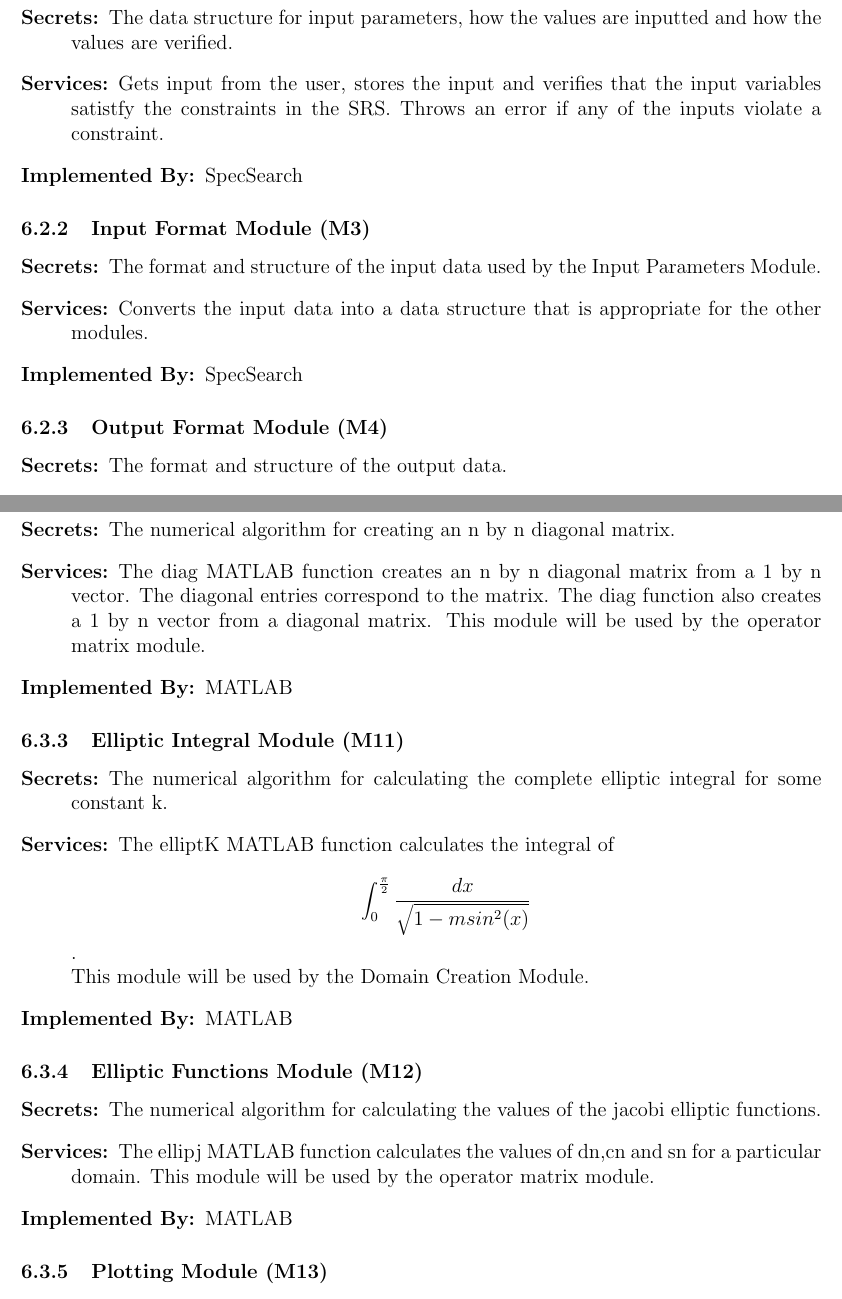
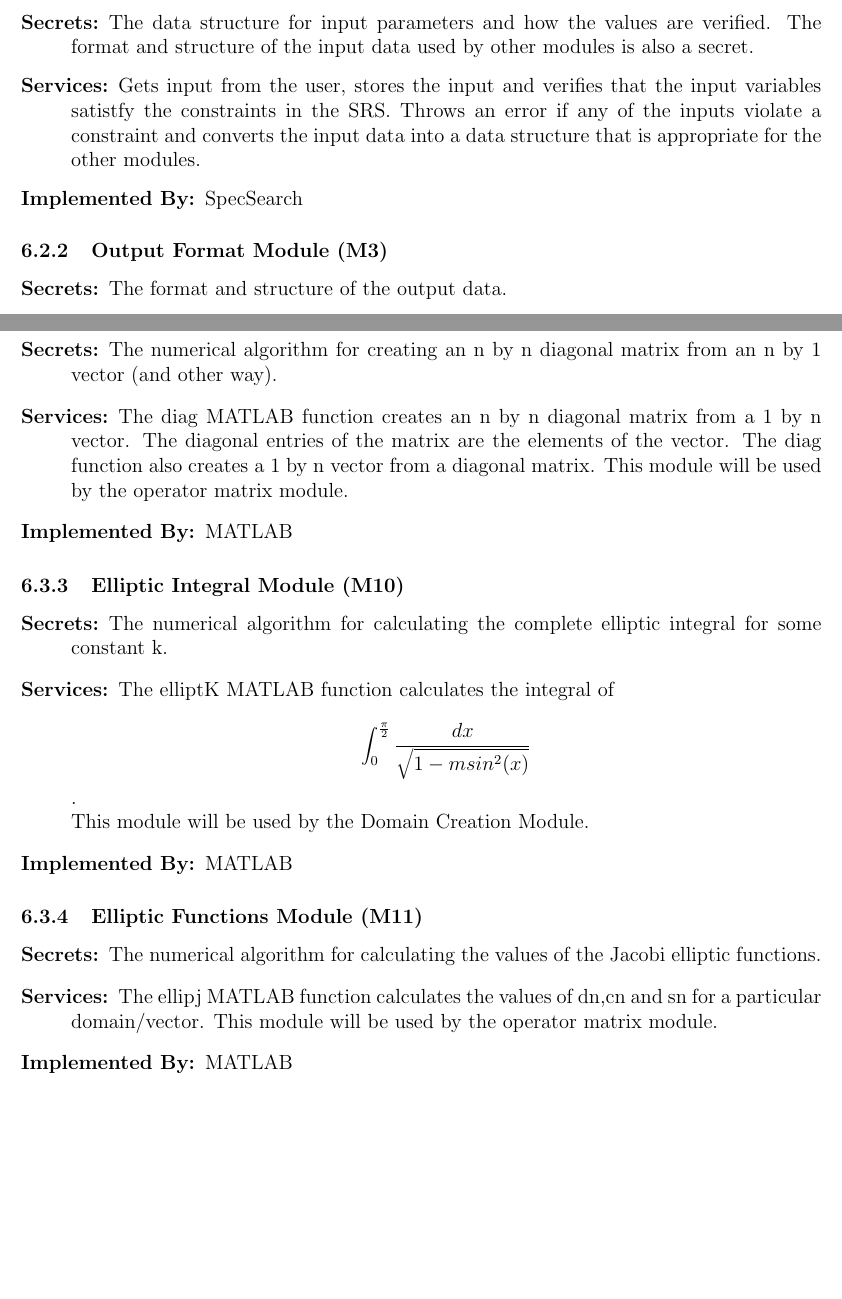
Before and after one commit to whitere123/CAS741_REW, a LaTeX document (docs/MG/MG.tex): two parts of pages 10 and 12 of 15 before the commit and two parts of pages 9 and 11 of 14 after it, joined at a grey line, cut so that both start at the same text, the shorter picture padded with empty space. The pictures show the PDF file docs/MG/MG.pdf that the author committed with the source.

Commit message:
Add files via upload

```diff
--- a/docs/MG/MG.tex
+++ b/docs/MG/MG.tex
@@ -174,8 +169,0 @@ actually be implemented.
-\item[M7:] Spectrum Error Equation.\\
-\item[M8:] Numerical Parameters. \\
-\item[M9:] Eigenvalue and Eigenvector Solver Module. \\
-\item[M10:] Diagonal Matrix Generator Module.\\
-\item[M11:] Elliptic Integral Module. \\
-\item[M12:] Elliptic Functions Module. \\
-\item[M13:] Plotting Module. \\
-\item[M14:] Linspace Module. \\
@@ -183,3 +173,12 @@ actually be implemented.
+\item[M6:] Spectrum Error Equation.\\
+\item[M7:] Numerical Parameters. \\
+\item[M8:] Eigenvalue and Eigenvector Solver Module. \\
+\item[M9:] Diagonal Matrix Generator Module.\\
+\item[M10:] Elliptic Integral Module. \\
+\item[M11:] Elliptic Functions Module. \\
+\item[M12:] Plotting Module. \\
+\item[M13:] Linspace Module. \\
+\item[M14:] Control Module. \\
 \end{description}
 
 \begin{table}[h]
@@ -268,28 +266,21 @@ selected.
 \subsubsection{Input Parameters Module (M2)}
 
 \begin{description}
-	\item[Secrets:] The data structure for input parameters, how the values are
-	inputted and how the values are verified.
+	\item[Secrets:] The data structure for input parameters and how the values
+	are verified. The format and structure of the
+	input data used by other modules is also a secret.
 	\item[Services:] Gets input from the user, stores the input and verifies
 	that
 	the input variables satistfy the constraints in the SRS. Throws an error if
 	any of
-	the inputs violate a constraint.
+	the inputs violate a constraint and converts the input data into a data
+	structure that is
+	appropriate for the other
+	modules.
 	\item[Implemented By:]SpecSearch
 \end{description}
 
-\subsubsection{Input Format Module (M3)}
-
-\begin{description}
-\item[Secrets:]The format and structure of the input data used by the Input
-Parameters Module.
-\item[Services:]Converts the input data into a data structure that is
-appropriate for the other
-modules.
-\item[Implemented By:]SpecSearch
-\end{description}
-
-\subsubsection{Output Format Module (M4)}
+\subsubsection{Output Format Module (M3)}
 
 \begin{description}
 	\item[Secrets:] The format and structure of the output data.
@@ -380,19 +371,20 @@ modules.
 	\item[Implemented By:] MATLAB
 \end{description}
 
-\subsubsection{Diagonal Matrix Module (M10)}
+\subsubsection{Diagonal Matrix Module (M9)}
 
 \begin{description}
 	\item[Secrets:] The numerical algorithm for creating an n by n diagonal
-	matrix.
+	matrix from an n by 1 vector (and other way).
 	\item[Services:] The diag MATLAB function creates an n by n diagonal matrix
-	from a 1 by n vector. The diagonal entries correspond to the matrix. The
+	from a 1 by n vector. The diagonal entries of the matrix are the elements
+	of the vector. The
 	diag function also creates a 1 by n vector from a diagonal matrix. This
 	module will be used by the operator matrix module.
 	\item[Implemented By:] MATLAB
 \end{description}
 
-\subsubsection{Elliptic Integral Module (M11)}
+\subsubsection{Elliptic Integral Module (M10)}
 
 \begin{description}
 	\item[Secrets:] The numerical algorithm for calculating the complete
@@ -403,18 +395,19 @@ modules.
 	\item[Implemented By:] MATLAB
 \end{description}
 
-\subsubsection{Elliptic Functions Module (M12)}
+\subsubsection{Elliptic Functions Module (M11)}
 
 \begin{description}
 	\item[Secrets:] The numerical algorithm for calculating the values of the
-	jacobi elliptic functions.
+	Jacobi elliptic functions.
 	\item[Services:] The ellipj MATLAB function calculates the values of dn,cn
-	and sn for a particular domain. This module will be used by the operator
+	and sn for a particular domain/vector. This module will be used by the
+	operator
 	matrix module.
 	\item[Implemented By:] MATLAB
 \end{description}
 
-\subsubsection{Plotting Module (M13)}
+\subsubsection{Plotting Module (M12)}
 
 \begin{description}
 	\item[Secrets:] The plotting methods/algorithms.
```
Also changed, not shown: docs/MG/MG.pdf, docs/MG/MG.tex (79 more changed lines).
